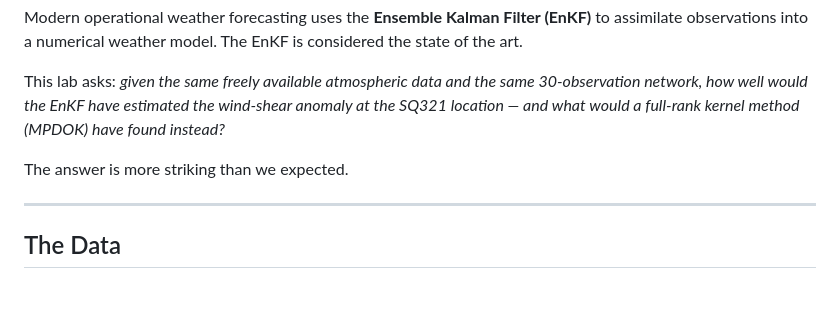
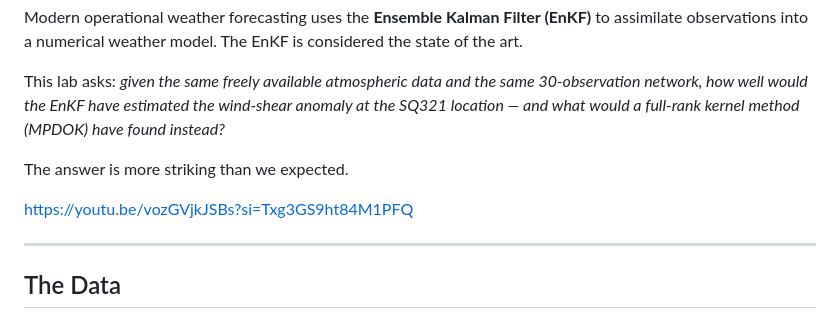
Before and after one commit to frasertajima/MPDOK, a Markdown page: enkf_mpdok/README.md, the part around the change. Drawn GitHub-style; blank space fills up the shorter version.

Commit message:
Add YouTube link to README for reference
Added a link to a YouTube video for additional context.

```diff
--- a/enkf_mpdok/README.md
+++ b/enkf_mpdok/README.md
@@ -12,6 +12,8 @@ Modern operational weather forecasting uses the **Ensemble Kalman Filter (EnKF)*
 This lab asks: *given the same freely available atmospheric data and the same 30-observation network, how well would the EnKF have estimated the wind-shear anomaly at the SQ321 location — and what would a full-rank kernel method (MPDOK) have found instead?*
 
 The answer is more striking than we expected.
+
+https://youtu.be/vozGVjkJSBs?si=Txg3GS9ht84M1PFQ
 
 ---
 
```
